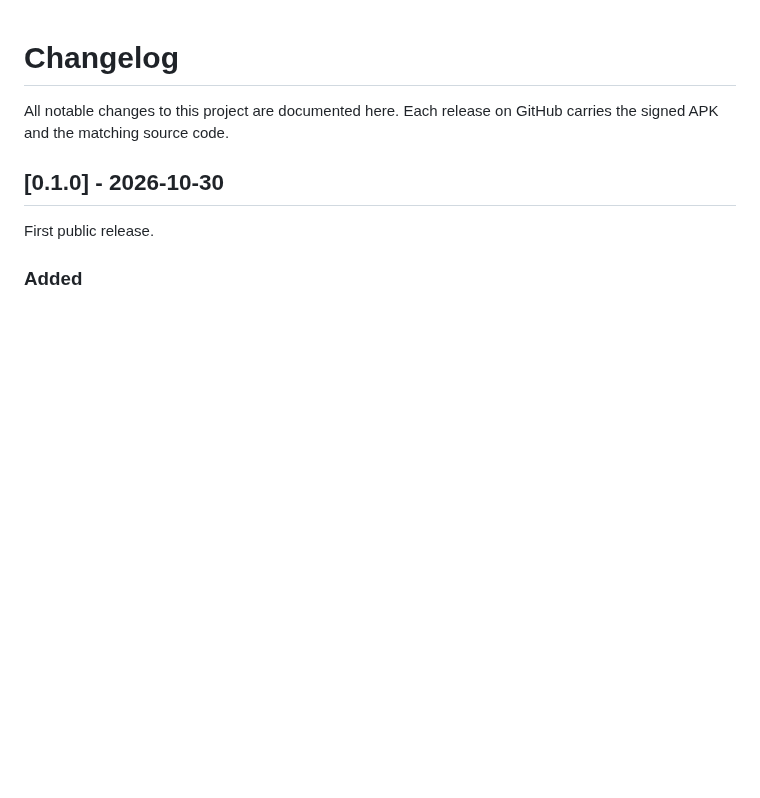
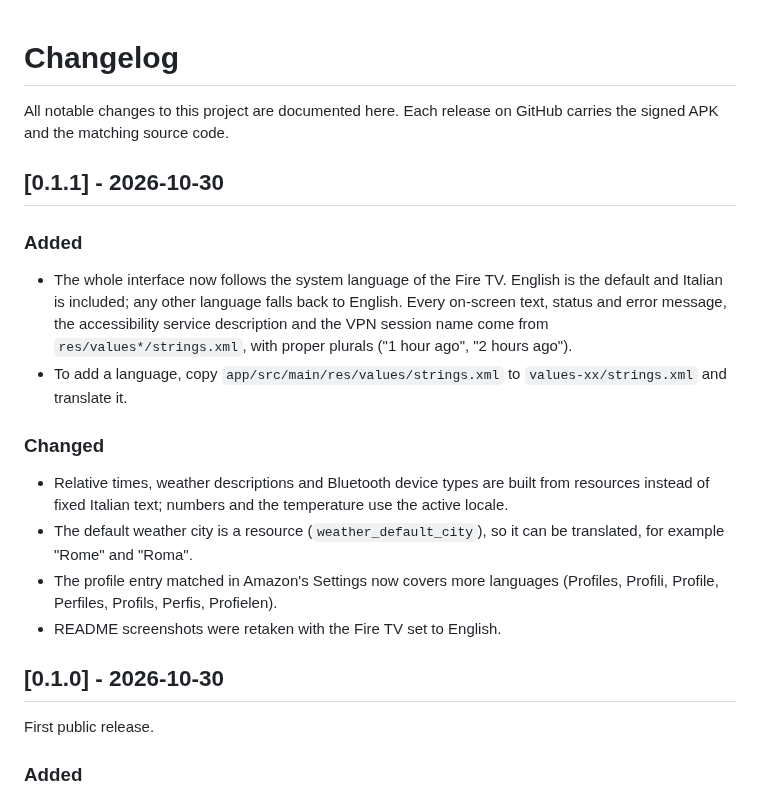
Before and after one commit to CrackedNamless/CrackedNamless-FireOS, a Markdown page: CHANGELOG.md, the part around the change. Drawn GitHub-style; blank space fills up the shorter version.

```diff
--- a/CHANGELOG.md
+++ b/CHANGELOG.md
@@ -1,6 +1,18 @@
 # Changelog
 
 All notable changes to this project are documented here. Each release on GitHub carries the signed APK and the matching source code.
+
+## [0.1.1] - 2026-10-30
+
+### Added
+- The whole interface now follows the system language of the Fire TV. English is the default and Italian is included; any other language falls back to English. Every on-screen text, status and error message, the accessibility service description and the VPN session name come from `res/values*/strings.xml`, with proper plurals ("1 hour ago", "2 hours ago").
+- To add a language, copy `app/src/main/res/values/strings.xml` to `values-xx/strings.xml` and translate it.
+
+### Changed
+- Relative times, weather descriptions and Bluetooth device types are built from resources instead of fixed Italian text; numbers and the temperature use the active locale.
+- The default weather city is a resource (`weather_default_city`), so it can be translated, for example "Rome" and "Roma".
+- The profile entry matched in Amazon's Settings now covers more languages (Profiles, Profili, Profile, Perfiles, Profils, Perfis, Profielen).
+- README screenshots were retaken with the Fire TV set to English.
 
 ## [0.1.0] - 2026-10-30
 
```
Also changed, not shown: README.md (+9 -9 lines), docs/screenshots/home.png, docs/screenshots/tools.png, 16 other files.
